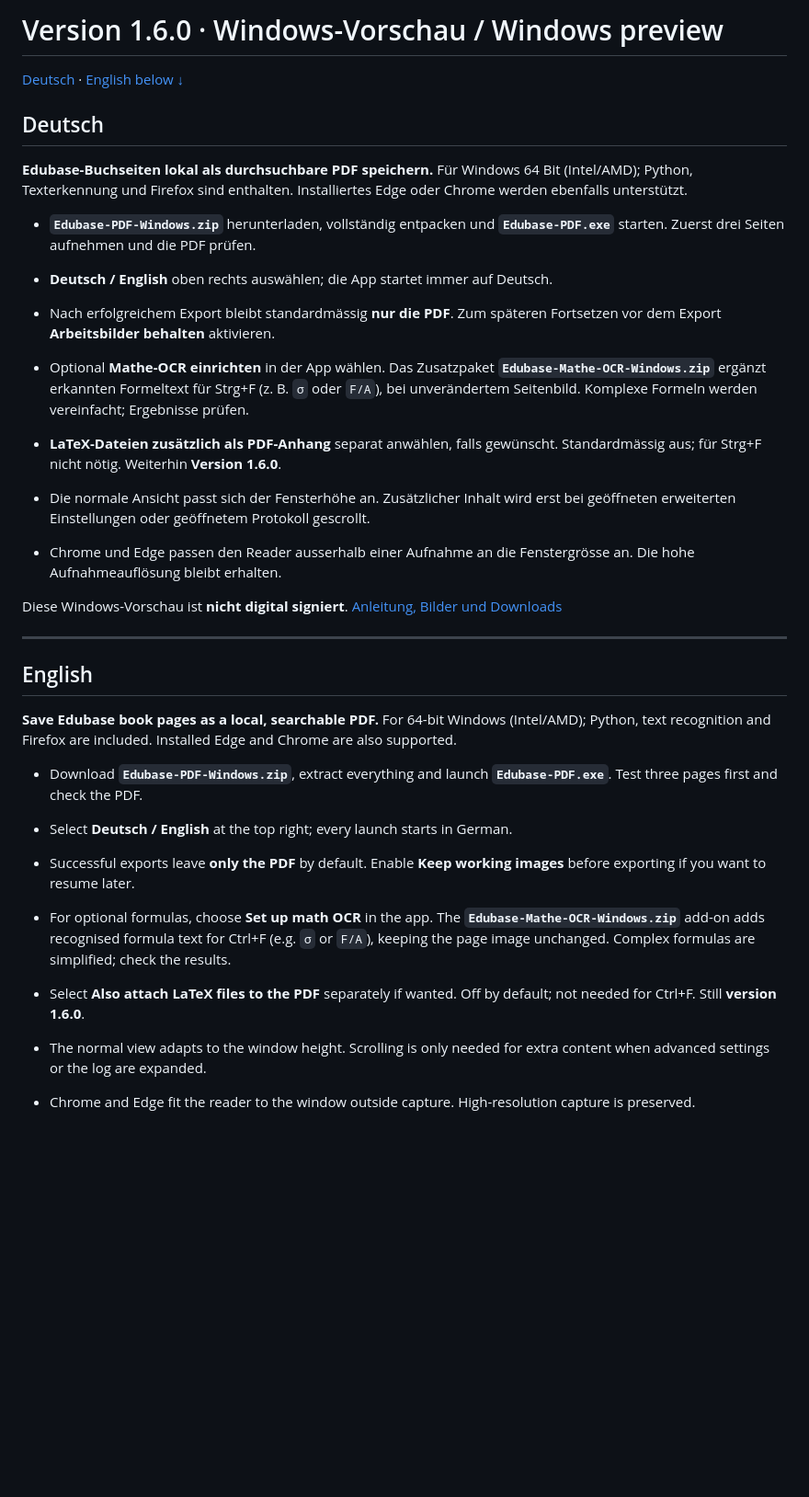
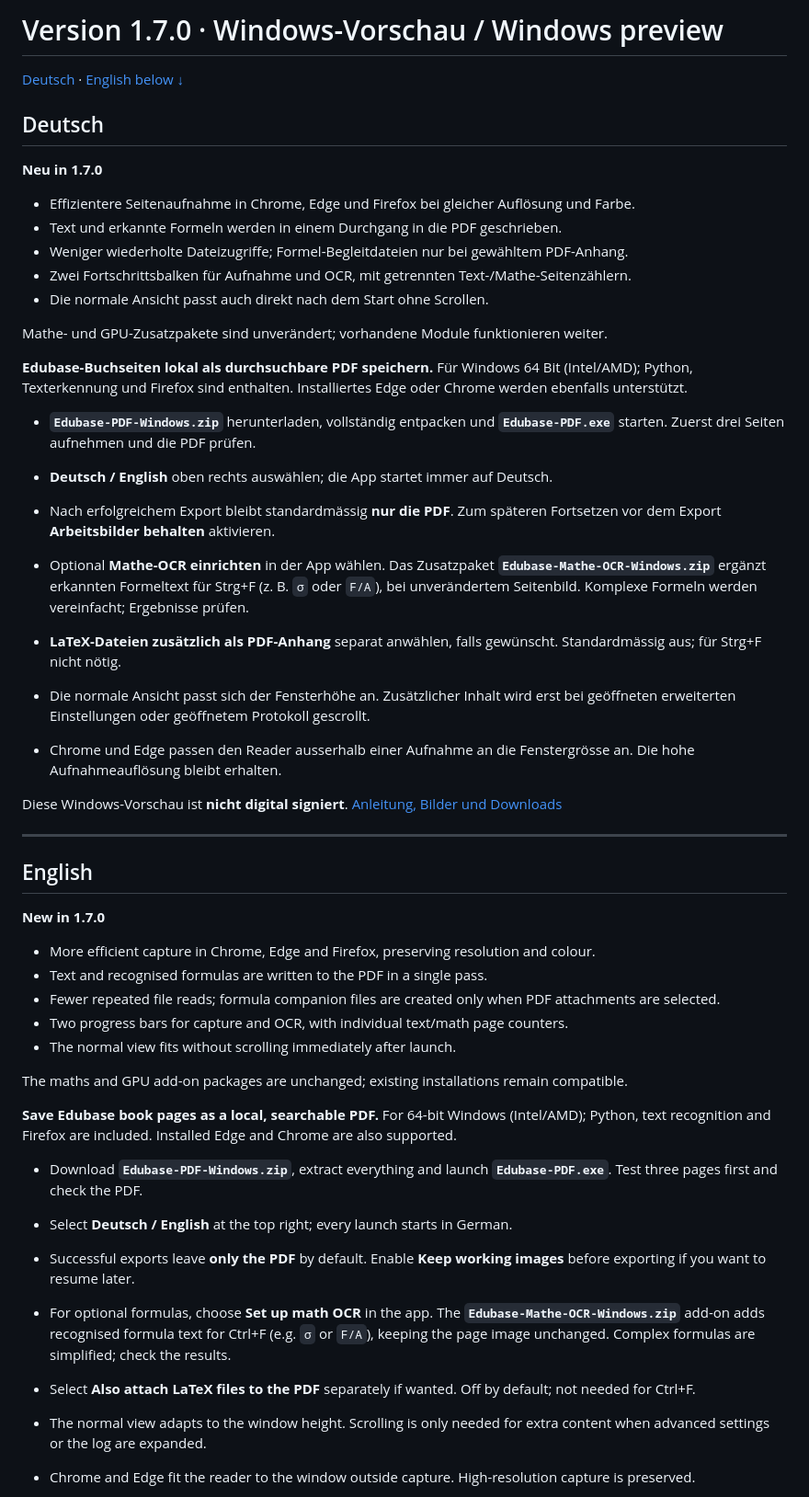
Before and after one commit to Sebii1998/edubase-to-pdf-ocr, a Markdown page: RELEASE_NOTES.md, the part around the change. Shown at 92% size. Rendered like a GitHub page; blank space fills up the shorter version.

```diff
--- a/RELEASE_NOTES.md
+++ b/RELEASE_NOTES.md
@@ -1,8 +1,18 @@
-# Version 1.6.0 · Windows-Vorschau / Windows preview
+# Version 1.7.0 · Windows-Vorschau / Windows preview
 
 [Deutsch](#deutsch) · [English below ↓](#english)
 
 ## Deutsch
+
+**Neu in 1.7.0**
+
+- Effizientere Seitenaufnahme in Chrome, Edge und Firefox bei gleicher Auflösung und Farbe.
+- Text und erkannte Formeln werden in einem Durchgang in die PDF geschrieben.
+- Weniger wiederholte Dateizugriffe; Formel-Begleitdateien nur bei gewähltem PDF-Anhang.
+- Zwei Fortschrittsbalken für Aufnahme und OCR, mit getrennten Text-/Mathe-Seitenzählern.
+- Die normale Ansicht passt auch direkt nach dem Start ohne Scrollen.
+
+Mathe- und GPU-Zusatzpakete sind unverändert; vorhandene Module funktionieren weiter.
 
 **Edubase-Buchseiten lokal als durchsuchbare PDF speichern.** Für Windows 64 Bit
 (Intel/AMD); Python, Texterkennung und Firefox sind enthalten. Installiertes
@@ -18,7 +28,7 @@ Edge oder Chrome werden ebenfalls unterstützt.
   (z. B. `σ` oder `F/A`), bei unverändertem Seitenbild. Komplexe Formeln werden
   vereinfacht; Ergebnisse prüfen.
 - **LaTeX-Dateien zusätzlich als PDF-Anhang** separat anwählen, falls gewünscht.
-  Standardmässig aus; für Strg+F nicht nötig. Weiterhin **Version 1.6.0**.
+  Standardmässig aus; für Strg+F nicht nötig.
 
 - Die normale Ansicht passt sich der Fensterhöhe an. Zusätzlicher Inhalt wird erst
   bei geöffneten erweiterten Einstellungen oder geöffnetem Protokoll gescrollt.
@@ -31,6 +41,16 @@ Diese Windows-Vorschau ist **nicht digital signiert**.
 ---
 
 ## English
+
+**New in 1.7.0**
+
+- More efficient capture in Chrome, Edge and Firefox, preserving resolution and colour.
+- Text and recognised formulas are written to the PDF in a single pass.
+- Fewer repeated file reads; formula companion files are created only when PDF attachments are selected.
+- Two progress bars for capture and OCR, with individual text/math page counters.
+- The normal view fits without scrolling immediately after launch.
+
+The maths and GPU add-on packages are unchanged; existing installations remain compatible.
 
 **Save Edubase book pages as a local, searchable PDF.** For 64-bit Windows
 (Intel/AMD); Python, text recognition and Firefox are included. Installed Edge
@@ -46,7 +66,7 @@ and Chrome are also supported.
   (e.g. `σ` or `F/A`), keeping the page image unchanged. Complex formulas are
   simplified; check the results.
 - Select **Also attach LaTeX files to the PDF** separately if wanted.
-  Off by default; not needed for Ctrl+F. Still **version 1.6.0**.
+  Off by default; not needed for Ctrl+F.
 
 - The normal view adapts to the window height. Scrolling is only needed for extra
   content when advanced settings or the log are expanded.
```
Also changed, not shown: README.md (+11 -7 lines), docs/ANLEITUNG.md (+15 -3 lines), site/assets/app-de.png, site/assets/app-en.png, 4 other files.
